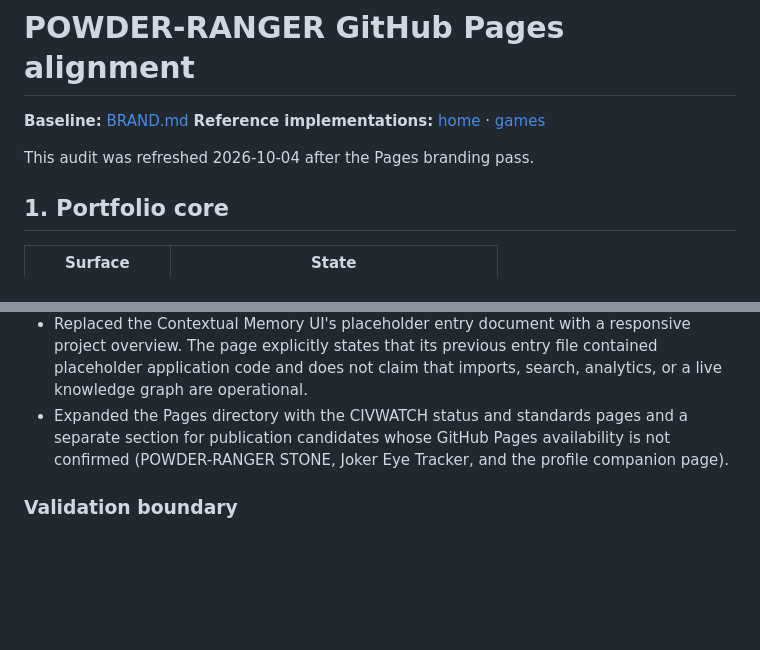
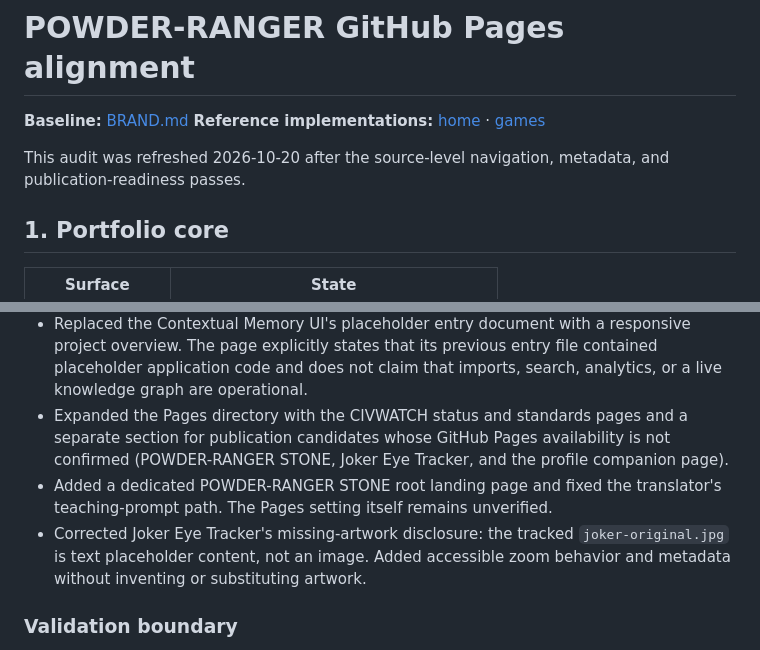
Before and after one commit to POWDER-RANGER/powder-ranger.github.io, a Markdown page: pages-audit.md, 2 parts joined by grey strips. GitHub-like rendering; blank space fills up the shorter version.

Commit message:
Record Stone and Joker publication-readiness findings

```diff
--- a/pages-audit.md
+++ b/pages-audit.md
@@ -3,7 +3,7 @@
 **Baseline:** [BRAND.md](./BRAND.md)
 **Reference implementations:** [home](https://powder-ranger.github.io/) · [games](https://powder-ranger.github.io/games/)
 
-This audit was refreshed 2026-10-04 after the Pages branding pass.
+This audit was refreshed 2026-10-20 after the source-level navigation, metadata, and publication-readiness passes.
 
 ## 1. Portfolio core
 
@@ -83,6 +83,8 @@ This pass verified repository source, not the published browser experience. Do n
 - Added page descriptions, Open Graph metadata, and canonical URLs to the portfolio, repository browser, Games hub, legacy surfaces, five game entry pages, and audited project landing pages where those tags were missing.
 - Replaced the Contextual Memory UI's placeholder entry document with a responsive project overview. The page explicitly states that its previous entry file contained placeholder application code and does not claim that imports, search, analytics, or a live knowledge graph are operational.
 - Expanded the Pages directory with the CIVWATCH status and standards pages and a separate section for publication candidates whose GitHub Pages availability is not confirmed (POWDER-RANGER STONE, Joker Eye Tracker, and the profile companion page).
+- Added a dedicated POWDER-RANGER STONE root landing page and fixed the translator's teaching-prompt path. The Pages setting itself remains unverified.
+- Corrected Joker Eye Tracker's missing-artwork disclosure: the tracked `joker-original.jpg` is text placeholder content, not an image. Added accessible zoom behavior and metadata without inventing or substituting artwork.
 
 ### Validation boundary
 
```
